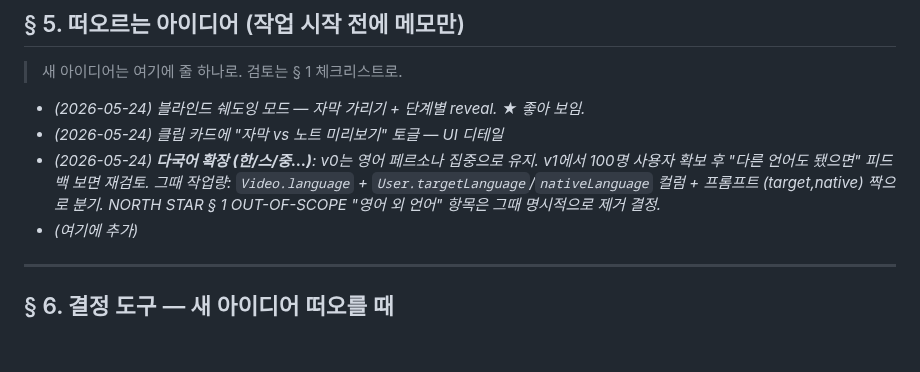
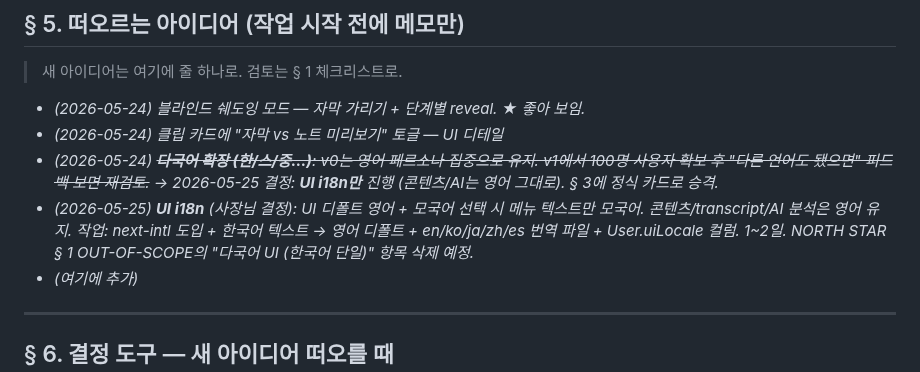
Before and after one commit to daeseon-ai-factory/shadow-ai, a Markdown page: PRODUCT_ROADMAP.md, the part around the change. GitHub-like rendering; blank space fills up the shorter version.

Commit message:
[docs] PRODUCT_ROADMAP § 5 — 다국어 결정 업데이트 (UI i18n만, AI 키 끝낸 후 진행)
- 이전 메모 strike-through + 2026-05-25 결정 명시
- 사용자 의도: '디폴트 영어 + 모국어 선택시 메뉴만 모국어'
- 콘텐츠/transcript/AI 분석은 영어 유지 (페르소나 변경 X)
- 작업 추정 1~2일, AI 키 활성화 후 진행
- NORTH STAR § 1 OUT-OF-SCOPE의 '다국어 UI' 항목은 i18n 작업 시 삭제 예정

```diff
--- a/PRODUCT_ROADMAP.md
+++ b/PRODUCT_ROADMAP.md
@@ -124,7 +124,8 @@
 
 - _(2026-05-24) 블라인드 쉐도잉 모드 — 자막 가리기 + 단계별 reveal. ★ 좋아 보임._
 - _(2026-05-24) 클립 카드에 "자막 vs 노트 미리보기" 토글 — UI 디테일_
-- _(2026-05-24) **다국어 확장 (한/스/중...)**: v0는 영어 페르소나 집중으로 유지. v1에서 100명 사용자 확보 후 "다른 언어도 됐으면" 피드백 보면 재검토. 그때 작업량: `Video.language` + `User.targetLanguage`/`nativeLanguage` 컬럼 + 프롬프트 (target,native) 짝으로 분기. NORTH STAR § 1 OUT-OF-SCOPE "영어 외 언어" 항목은 그때 명시적으로 제거 결정._
+- _(2026-05-24) ~~**다국어 확장 (한/스/중...)**: v0는 영어 페르소나 집중으로 유지. v1에서 100명 사용자 확보 후 "다른 언어도 됐으면" 피드백 보면 재검토.~~ → 2026-05-25 결정: **UI i18n만** 진행 (콘텐츠/AI는 영어 그대로). § 3에 정식 카드로 승격._
+- _(2026-05-25) **UI i18n** (사장님 결정): UI 디폴트 영어 + 모국어 선택 시 메뉴 텍스트만 모국어. 콘텐츠/transcript/AI 분석은 영어 유지. 작업: next-intl 도입 + 한국어 텍스트 → 영어 디폴트 + en/ko/ja/zh/es 번역 파일 + User.uiLocale 컬럼. 1~2일. NORTH STAR § 1 OUT-OF-SCOPE의 "다국어 UI (한국어 단일)" 항목 삭제 예정._
 - _(여기에 추가)_
 
 ---
```
